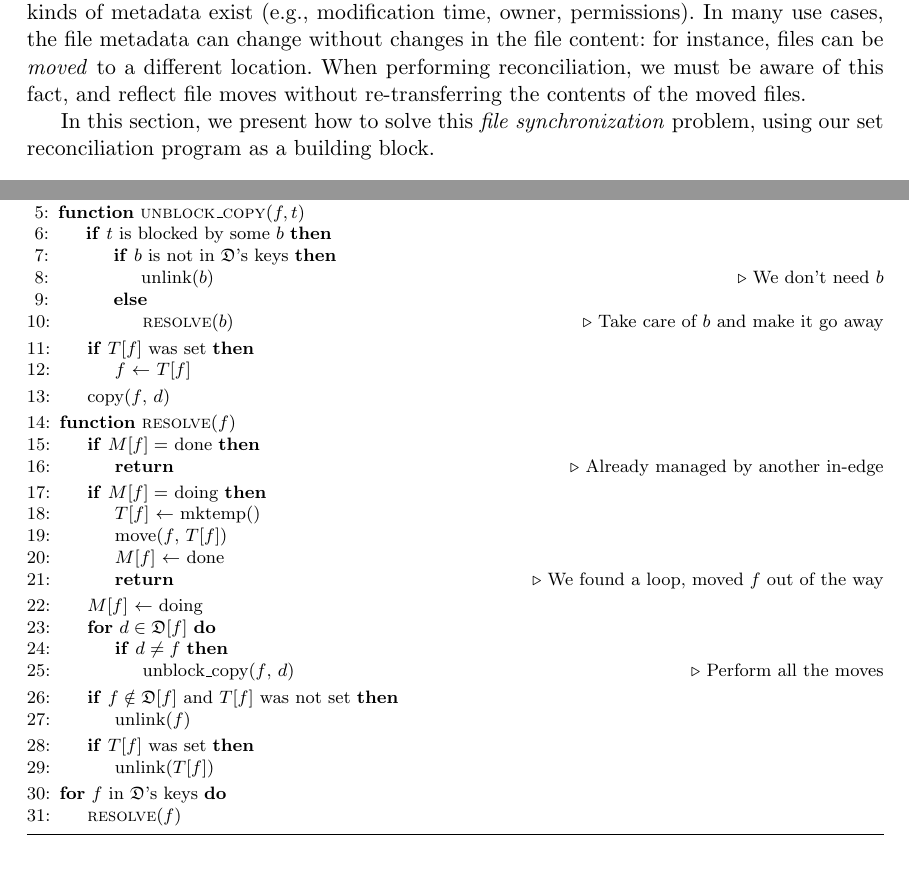
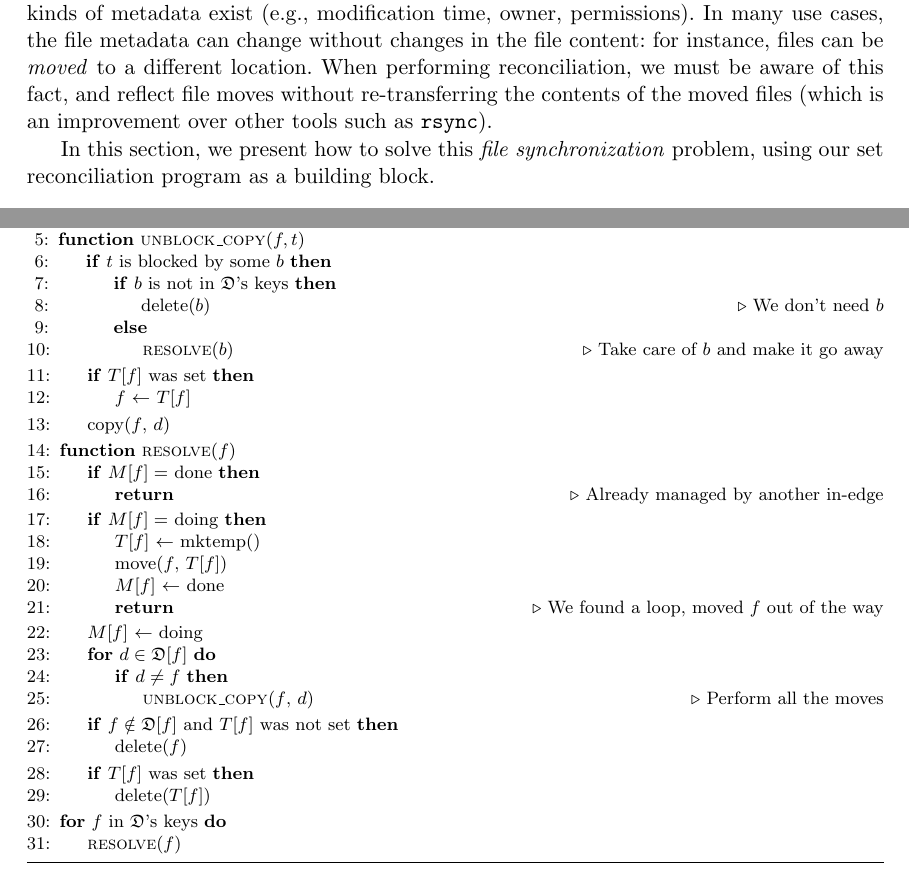
Before and after one commit to RobinMorisset/Btrsync, a LaTeX thesis (doc/report/btrsync-single.tex): two parts of pages 19 and 21 of 29, joined at a grey line, cut so that both start at the same text. The pictures show the PDF file doc/report/btrsync-single.pdf that the author committed with the source.

Commit message:
apply remarks by Pablo

```diff
--- a/doc/report/btrsync-single.tex
+++ b/doc/report/btrsync-single.tex
@@ -1054,7 +1054,8 @@ metadata exist (e.g., modification time, owner, permissions). In many use cases,
 the file metadata can change without changes in the file content: for instance,
 files can be \emph{moved} to a different location. When performing
 reconciliation, we must be aware of this fact, and reflect file moves without
-re-transferring the contents of the moved files.
+re-transferring the contents of the moved files (which is an improvement over
+other tools such as \rsync).
 
 In this section, we present how to solve this \emph{file synchronization}
 problem, using our set reconciliation program as a building block.
@@ -1112,7 +1113,7 @@ The detailed algorithm is implemented as two mutually recursive functions and pr
     \Function{unblock\_copy}{$f, t$}
       \If{$t$ is blocked by some $b$}
         \If{$b$ is not in $\mathfrak{D}$'s keys}
-          \State unlink($b$) \Comment{We don't need $b$}
+          \State delete($b$) \Comment{We don't need $b$}
         \Else
           \State \Call{resolve}{$b$} \Comment{Take care of $b$ and make it go away}
         \EndIf
@@ -1135,14 +1136,14 @@ The detailed algorithm is implemented as two mutually recursive functions and pr
       \Let{$M[f]$}{doing}
       \For{$d \in \mathfrak{D}[f]$}
         \If{$d \neq f$}
-          \State unblock\_copy($f$, $d$) \Comment{Perform all the moves}
+          \State \Call{unblock\_copy}{$f$, $d$} \Comment{Perform all the moves}
         \EndIf
       \EndFor
       \If{$f \notin \mathfrak{D}[f]$ and $T[f]$ was not set}
-        \State unlink($f$)
+        \State delete($f$)
       \EndIf
       \If{$T[f]$ was set}
-        \State unlink($T[f]$)
+        \State delete($T[f]$)
       \EndIf
     \EndFunction
 
```
Also changed, not shown: doc/report/btrsync.tex (+6 -5 lines), doc/report/btrsync-single.pdf, doc/report/btrsync.pdf.
